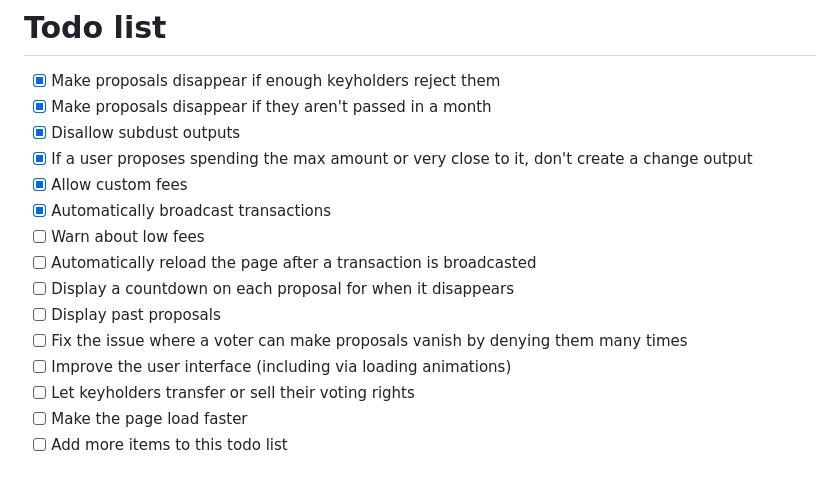
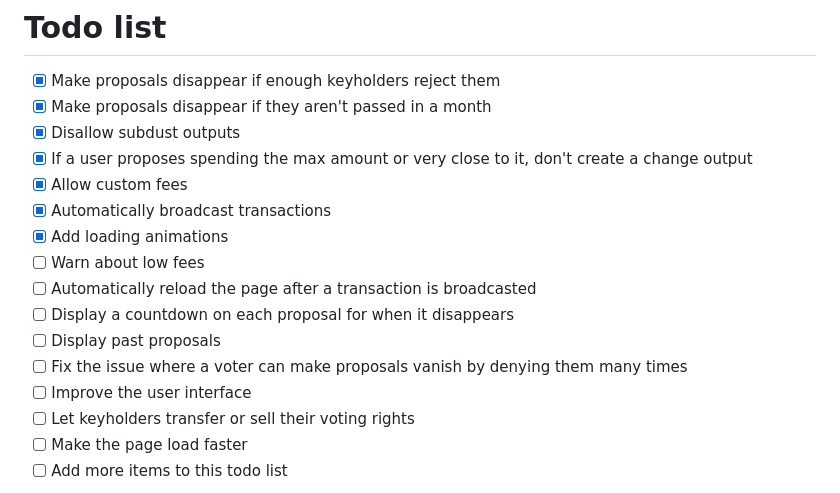
Before and after one commit to supertestnet/bitpac, a Markdown page: README.md, the part around the change. Rendered like a GitHub page.

```diff
--- a/README.md
+++ b/README.md
@@ -29,12 +29,13 @@ A bitpac is a multisig with *public auditability.* Multisigs are usually private
 - [x] If a user proposes spending the max amount or very close to it, don't create a change output
 - [x] Allow custom fees
 - [x] Automatically broadcast transactions
+- [x] Add loading animations
 - [ ] Warn about low fees
 - [ ] Automatically reload the page after a transaction is broadcasted
 - [ ] Display a countdown on each proposal for when it disappears
 - [ ] Display past proposals
 - [ ] Fix the issue where a voter can make proposals vanish by denying them many times
-- [ ] Improve the user interface (including via loading animations)
+- [ ] Improve the user interface
 - [ ] Let keyholders transfer or sell their voting rights
 - [ ] Make the page load faster
 - [ ] Add more items to this todo list
```
